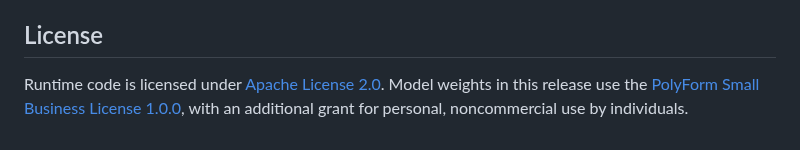
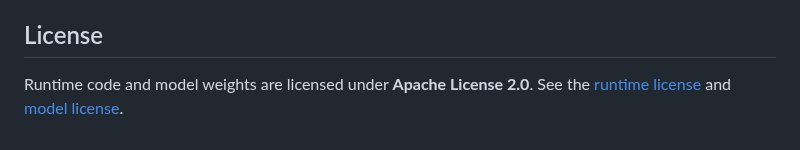
Before and after one commit to PrecisionNumerics/boole-demo, a Markdown page: README.md, the part around one of its changes. Drawn GitHub-style.

Commit message:
Use Apache 2.0 for model release and add README logo

```diff
--- a/README.md
+++ b/README.md
@@ -132,7 +136,6 @@ The loader targets **vLLM 0.31.0** and **humming-kernels 0.1.16**, pinned by the
 
 ## License
 
-Runtime code is licensed under [Apache License 2.0](LICENSE).
-Model weights in this release use the
-[PolyForm Small Business License 1.0.0](https://huggingface.co/precision-numerics/Boole-1.7B/blob/main/LICENSE),
-with an additional grant for personal, noncommercial use by individuals.
+Runtime code and model weights are licensed under **Apache License 2.0**.
+See the [runtime license](LICENSE) and
+[model license](https://huggingface.co/precision-numerics/Boole-1.7B/blob/main/LICENSE).
```
Also changed, not shown: other parts of README.md (+4 -0 lines), logo-white-on-black.png (added).
